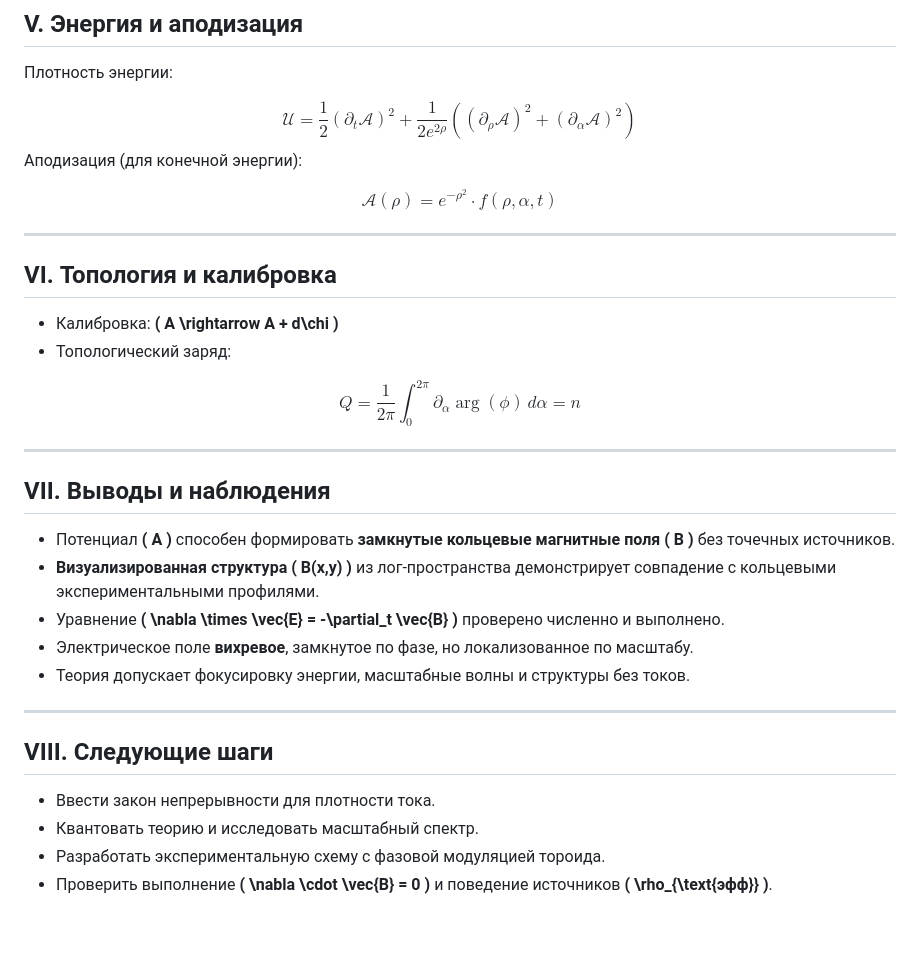
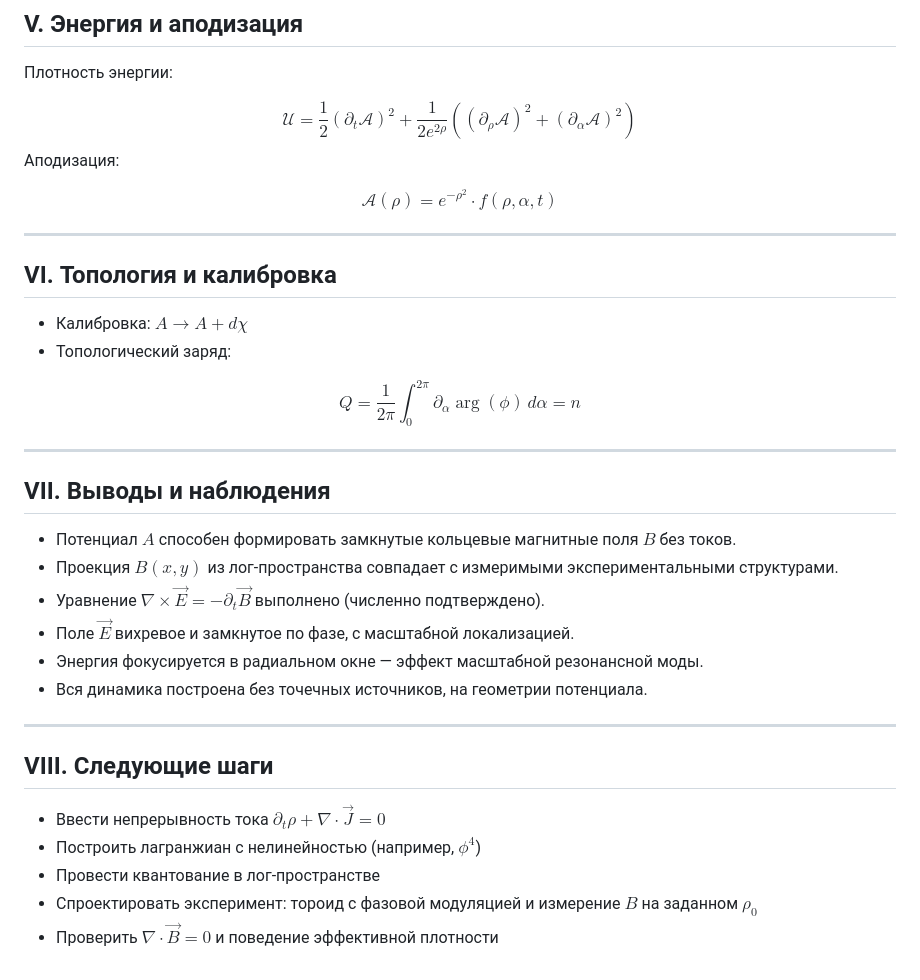
Before and after one commit to dimaq12/PhaseFieldTheory, a Markdown page: fields.md, the part around one of its changes. GitHub-like rendering; blank space fills up the shorter version.

```diff
--- a/fields.md
+++ b/fields.md
@@ -105,7 +105,7 @@ $$
 $$
 </div>
 
-Аподизация (для конечной энергии):
+Аподизация:
 <div style="background:#f9f9f9; padding:0.5em; border-left:3px solid #ccc;">
 $$
 \mathcal{A}(\rho) = e^{-\rho^2} \cdot f(\rho, \alpha, t)
@@ -116,7 +116,7 @@ $$
 
 ## VI. Топология и калибровка
 
-- Калибровка: **\( A \rightarrow A + d\chi \)**
+- Калибровка: $A \rightarrow A + d\chi$
 - Топологический заряд:
 <div style="background:#f9f9f9; padding:0.5em; border-left:3px solid #ccc;">
 $$
@@ -128,17 +128,19 @@ $$
 
 ## VII. Выводы и наблюдения
 
-- Потенциал **\( A \)** способен формировать **замкнутые кольцевые магнитные поля \( B \)** без точечных источников.
-- **Визуализированная структура \( B(x,y) \)** из лог-пространства демонстрирует совпадение с кольцевыми экспериментальными профилями.
-- Уравнение **\( \nabla \times \vec{E} = -\partial_t \vec{B} \)** проверено численно и выполнено.
-- Электрическое поле **вихревое**, замкнутое по фазе, но локализованное по масштабу.
-- Теория допускает фокусировку энергии, масштабные волны и структуры без токов.
+- Потенциал $A$ способен формировать замкнутые кольцевые магнитные поля $B$ без токов.
+- Проекция $B(x,y)$ из лог-пространства совпадает с измеримыми экспериментальными структурами.
+- Уравнение $\nabla \times \vec{E} = -\partial_t \vec{B}$ выполнено (численно подтверждено).
+- Поле $\vec{E}$ вихревое и замкнутое по фазе, с масштабной локализацией.
+- Энергия фокусируется в радиальном окне — эффект масштабной резонансной моды.
+- Вся динамика построена без точечных источников, на геометрии потенциала.
 
 ---
 
 ## VIII. Следующие шаги
 
-- Ввести закон непрерывности для плотности тока.
-- Квантовать теорию и исследовать масштабный спектр.
-- Разработать экспериментальную схему с фазовой модуляцией тороида.
-- Проверить выполнение **\( \nabla \cdot \vec{B} = 0 \)** и поведение источников **\( \rho_{\text{эфф}} \)**.
+- Ввести непрерывность тока $\partial_t \rho + \nabla \cdot \vec{J} = 0$
+- Построить лагранжиан с нелинейностью (например, $\phi^4$)
+- Провести квантование в лог-пространстве
+- Спроектировать эксперимент: тороид с фазовой модуляцией и измерение $B$ на заданном $\rho_0$
+- Проверить $\nabla \cdot \vec{B} = 0$ и поведение эффективной плотности
```
Also changed, not shown: other parts of fields.md (+10 -10 lines).
